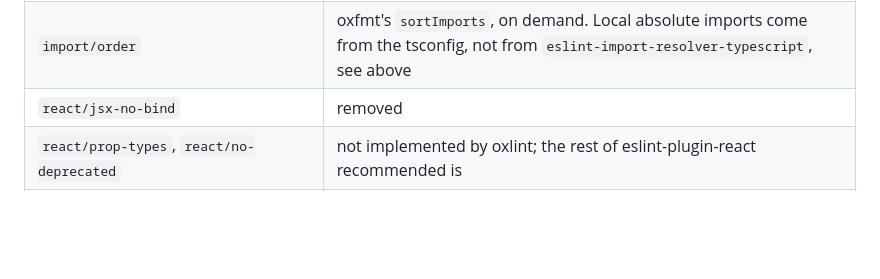
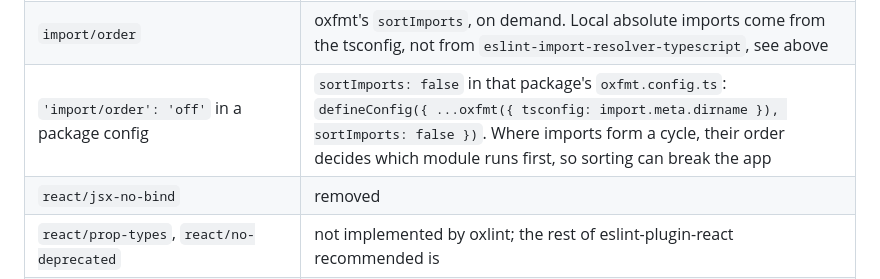
Before and after one commit to ovos/coding-standard, a Markdown page: README.md, the part around the change. GitHub-like rendering; blank space fills up the shorter version.

Commit message:
migration table: `'import/order': 'off'` maps to `sortImports: false`
From review: a package that had import/order off in v3, for example because of cyclic imports, keeps import sorting
off in its own oxfmt config. Where imports form a cycle, their order decides which module runs first.

```diff
--- a/README.md
+++ b/README.md
@@ -176,6 +176,7 @@ passes those rules. Per-directory formatting differences go through oxfmt `overr
 | `@stylistic/*` rules | same rules, `stylistic/*` under oxlint; `jsx-self-closing-comp` and `jsx-curly-brace-presence` became `react/*` |
 | `@stylistic/generator-star-spacing`, `yield-star-spacing` | now `after` (`function* f`), what oxfmt and Prettier print |
 | `import/order` | oxfmt's `sortImports`, on demand. Local absolute imports come from the tsconfig, not from `eslint-import-resolver-typescript`, see above |
+| `'import/order': 'off'` in a package config | `sortImports: false` in that package's `oxfmt.config.ts`: `defineConfig({ ...oxfmt({ tsconfig: import.meta.dirname }), sortImports: false })`. Where imports form a cycle, their order decides which module runs first, so sorting can break the app |
 | `react/jsx-no-bind` | removed |
 | `react/prop-types`, `react/no-deprecated` | not implemented by oxlint; the rest of eslint-plugin-react recommended is |
 | `check-file/filename-naming-convention` | same rule and globs, [eslint-plugin-check-file](https://github.com/dukeluo/eslint-plugin-check-file) 2.x to 3.3 as a JS plugin; acronyms (`AIPanel.tsx`) stay valid, a camelCase `.tsx` file that 2.x let through is reported |
```
